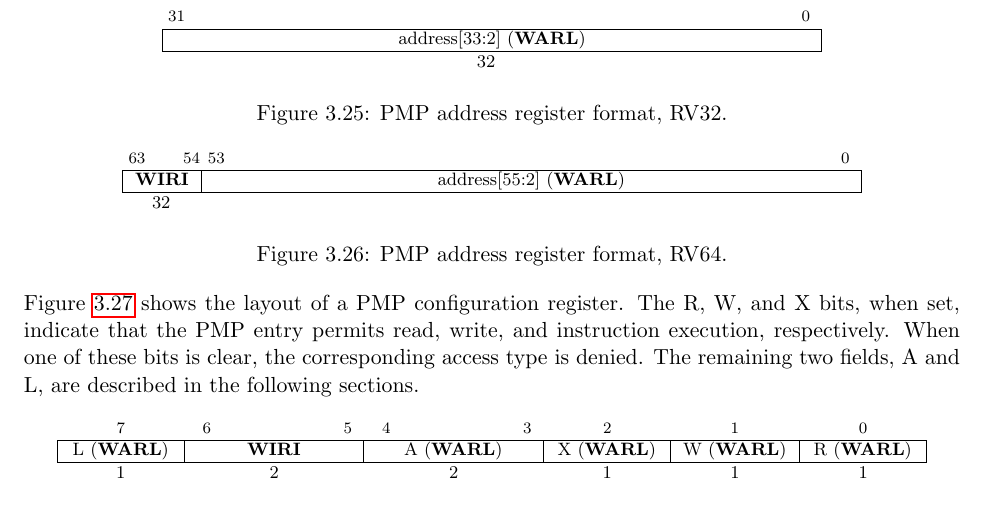
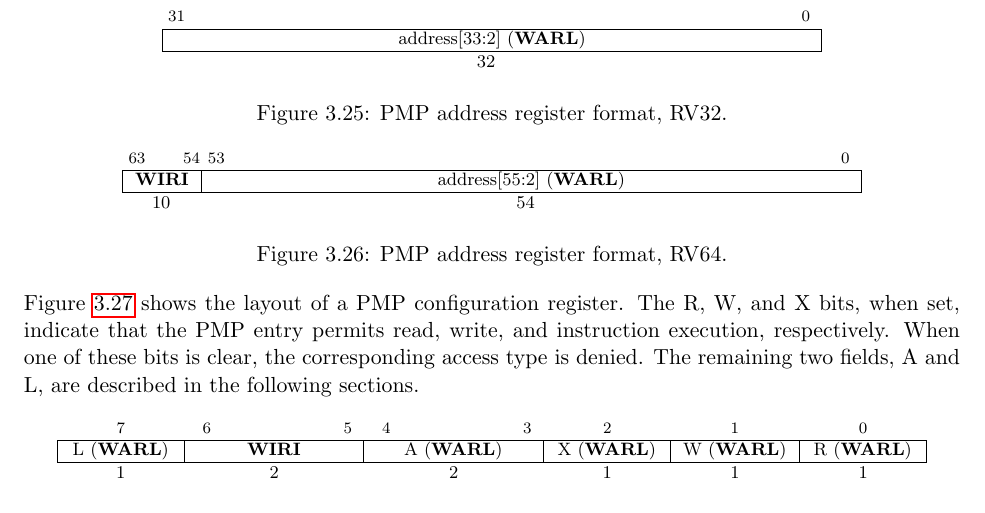
Before and after one commit to riscv/riscv-isa-manual, a LaTeX thesis (src/riscv-privileged.tex, which reads src/machine.tex): part of page 56 of 91, cut so that both start at the same text. Compiled offline with pdfLaTeX.

Commit message:
Fix typo in PMP address CSR bit field diagram
It looks like there was a copy and paste bug between the RV32 and RV64 version of the `pmpaddr` diagram. This changes the diagram to correctly display the bit widths of the fields in RV64.

```diff
--- a/src/machine.tex
+++ b/src/machine.tex
@@ -2634,7 +2634,7 @@ space, so the RV64 PMP address registers impose the same limit.
 \multicolumn{1}{|c|}{\wiri} &
 \multicolumn{1}{c|}{address[55:2] (\warl)} \\
 \hline
-32 \\
+10 & 54 \\
 \end{tabular}
 \end{center}
 }
```
